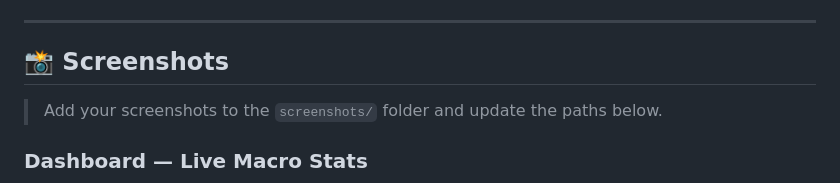
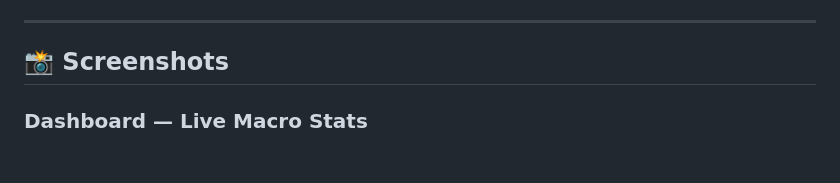
Before and after one commit to Nagalakshmi-Murugan/nutriton-tracker, a Markdown page: README.md, the part around the change. Rendered like a GitHub page; blank space fills up the shorter version.

Commit message:
Screenshots updated

```diff
--- a/README.md
+++ b/README.md
@@ -472,9 +472,6 @@ All endpoints return `500 Internal Server Error` with a plain-text message if a
 ---
 
 ## 📸 Screenshots
-
-> Add your screenshots to the `screenshots/` folder and update the paths below.
-
 ### Dashboard — Live Macro Stats
 ![Dashboard](screenshots/imagedashboard2.png)
 
```
